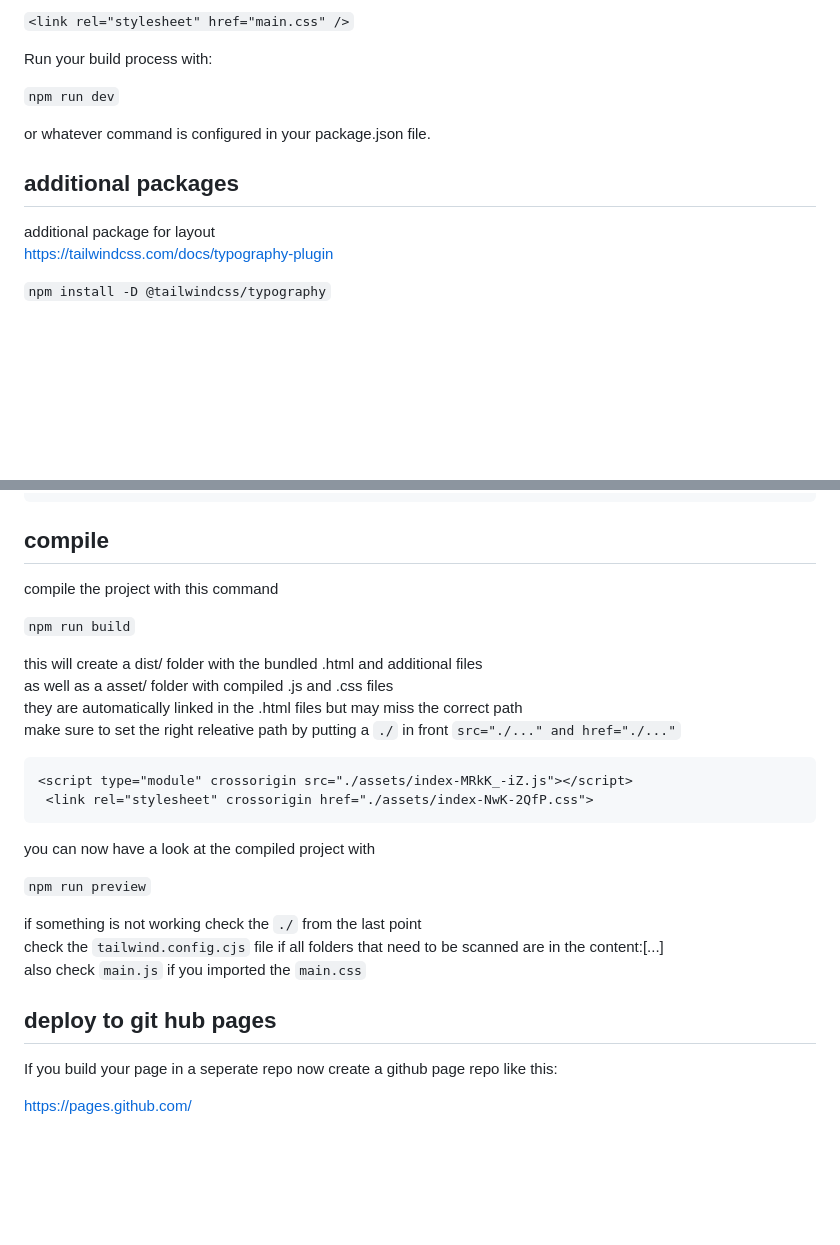
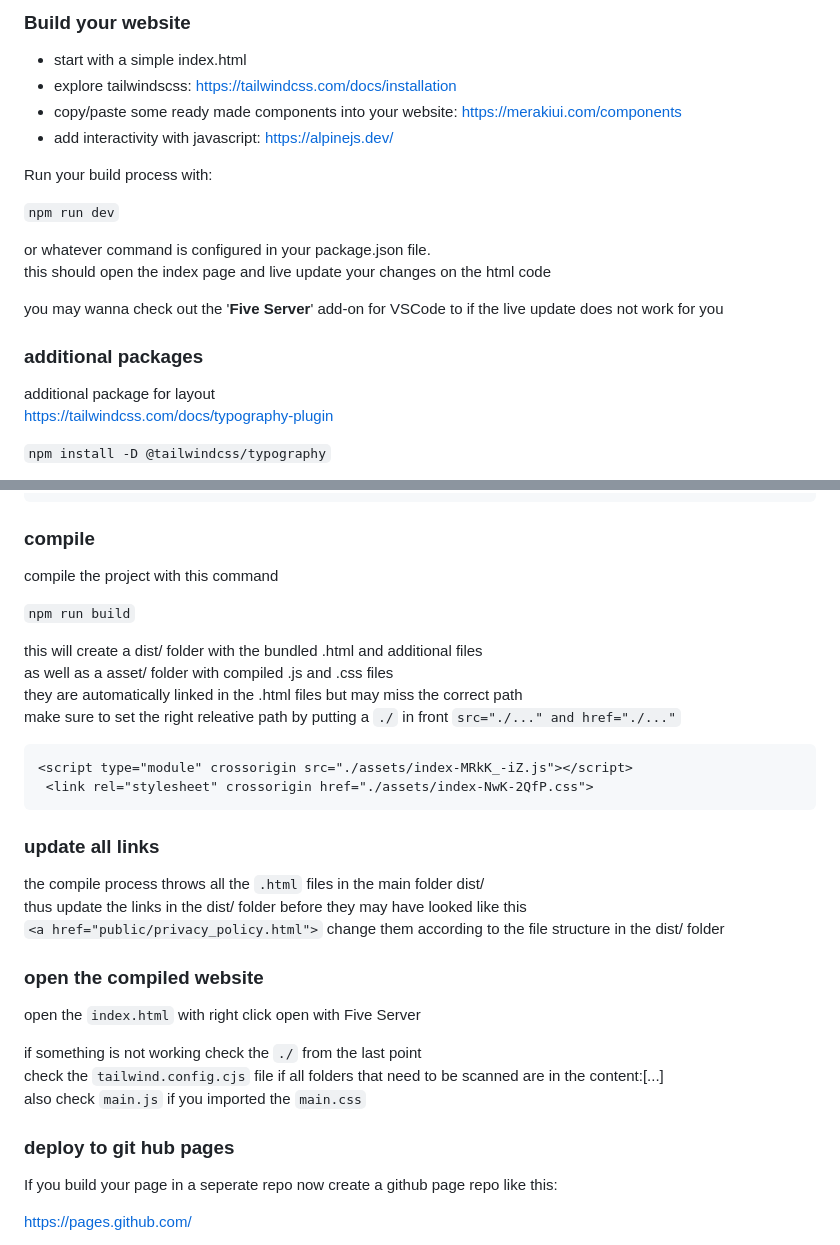
Before and after one commit to MaCoZu/Website, a Markdown page: README.md, 2 parts joined by grey strips. GitHub-like rendering; blank space fills up the shorter version.

Commit message:
updates links Five Server

````diff
--- a/README.md
+++ b/README.md
@@ -60,13 +62,25 @@ link the .css file in your index.html
 
-`<link rel="stylesheet" href="main.css" />`
+
+
+### Build your website
+- start with a simple index.html
+- explore tailwindscss: https://tailwindcss.com/docs/installation
+- copy/paste some ready made components into your website: https://merakiui.com/components
+- add interactivity with  javascript: https://alpinejs.dev/
+
 
 Run your build process with:
 
  `npm run dev`
 
- or whatever command is configured in your package.json file.
+or whatever command is configured in your package.json file.<br>
+this should open the index page and live update your changes on the html code<br>
 
-## additional packages
+you may wanna check out the '**Five Server**' add-on for VSCode to if the live update does not work for you
+
+
+
+### additional packages
 additional package for layout <br>
 https://tailwindcss.com/docs/typography-plugin <br>
 
@@ -131,7 +145,7 @@ export default {
 ```
 
 
-## compile
+### compile
 compile the project with this command
 
 `npm run build`
@@ -147,17 +161,21 @@ make sure to set the right releative path by putting a `./` in front `src="./...
   <link rel="stylesheet" crossorigin href="./assets/index-NwK-2QfP.css">
 ```
 
+### update all links
+the compile process throws all the `.html` files in the main folder dist/ <br>
+thus update the links in the dist/ folder before they may have looked like this <br>
+`<a href="public/privacy_policy.html">`
+change them according to the file structure in the dist/ folder <br>
 
-you can now have a look at the compiled project with
-
-`npm run preview`
+### open the compiled website
+open the `index.html` with right click open with Five Server
 
 if something is not working check the `./` from the last point <br>
 check the `tailwind.config.cjs` file if all folders that need to be scanned are in the content:[...] <br>
 also check `main.js` if you imported the `main.css`
 
 
-## deploy to git hub pages
+### deploy to git hub pages
 If you build your page in a seperate repo now create a github page repo like this:
 
 https://pages.github.com/
````
Also changed, not shown: other parts of README.md (+4 -2 lines).
